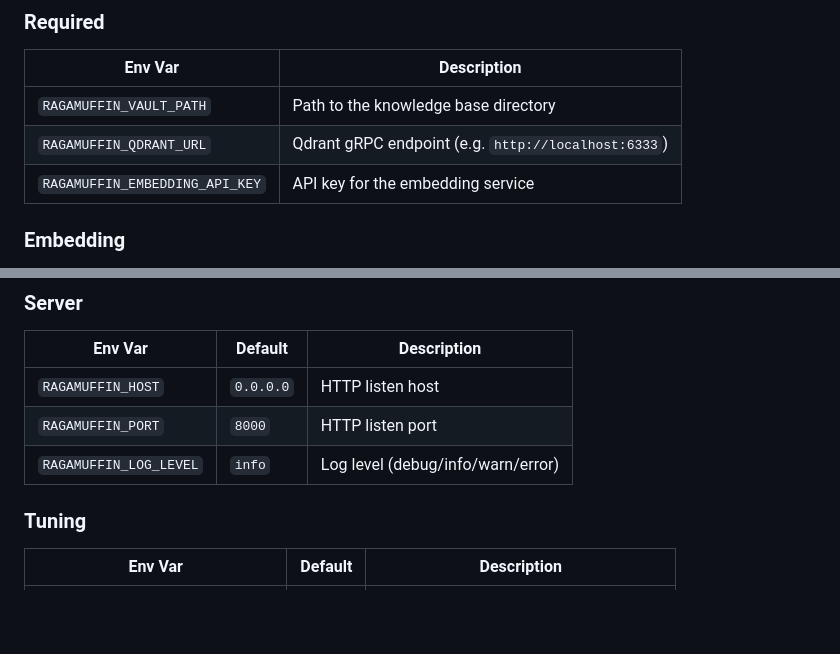
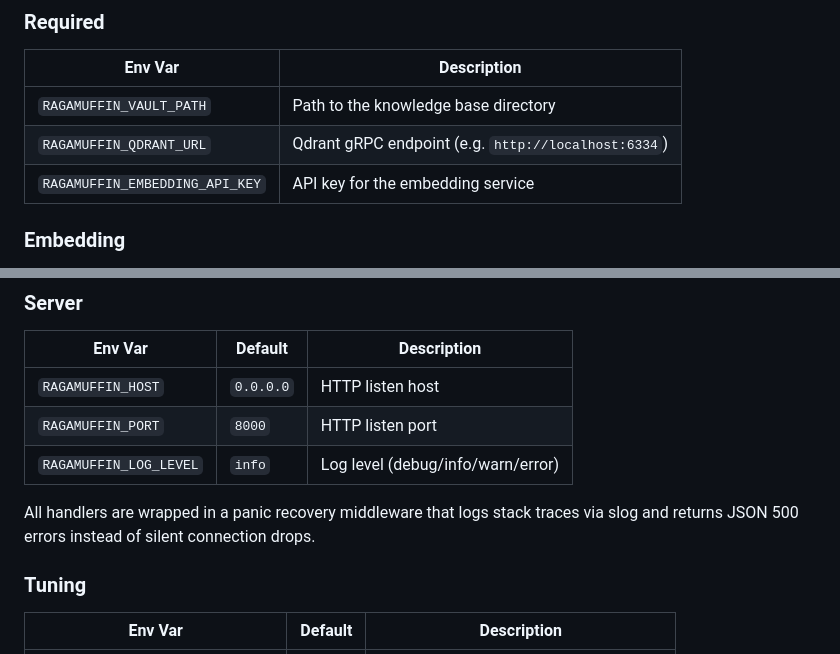
Before and after one commit to chezgoulet/ragamuffin, a Markdown page: README.md, 2 parts joined by grey strips. Rendered like a GitHub page; blank space fills up the shorter version.

```diff
--- a/README.md
+++ b/README.md
@@ -357,7 +357,7 @@ uses `modernc.org/sqlite`, no CGo dependency.
 | Env Var | Description |
 |---|---|
 | `RAGAMUFFIN_VAULT_PATH` | Path to the knowledge base directory |
-| `RAGAMUFFIN_QDRANT_URL` | Qdrant gRPC endpoint (e.g. `http://localhost:6333`) |
+| `RAGAMUFFIN_QDRANT_URL` | Qdrant gRPC endpoint (e.g. `http://localhost:6334`) |
 | `RAGAMUFFIN_EMBEDDING_API_KEY` | API key for the embedding service |
 
 ### Embedding
@@ -417,6 +417,9 @@ uses `modernc.org/sqlite`, no CGo dependency.
 | `RAGAMUFFIN_HOST` | `0.0.0.0` | HTTP listen host |
 | `RAGAMUFFIN_PORT` | `8000` | HTTP listen port |
 | `RAGAMUFFIN_LOG_LEVEL` | `info` | Log level (debug/info/warn/error) |
+
+All handlers are wrapped in a panic recovery middleware that logs stack traces
+via slog and returns JSON 500 errors instead of silent connection drops.
 
 ### Tuning
 
```
Also changed, not shown: other parts of README.md (+20 -9 lines), AGENTS_SKILL.md (+12 -6 lines).
